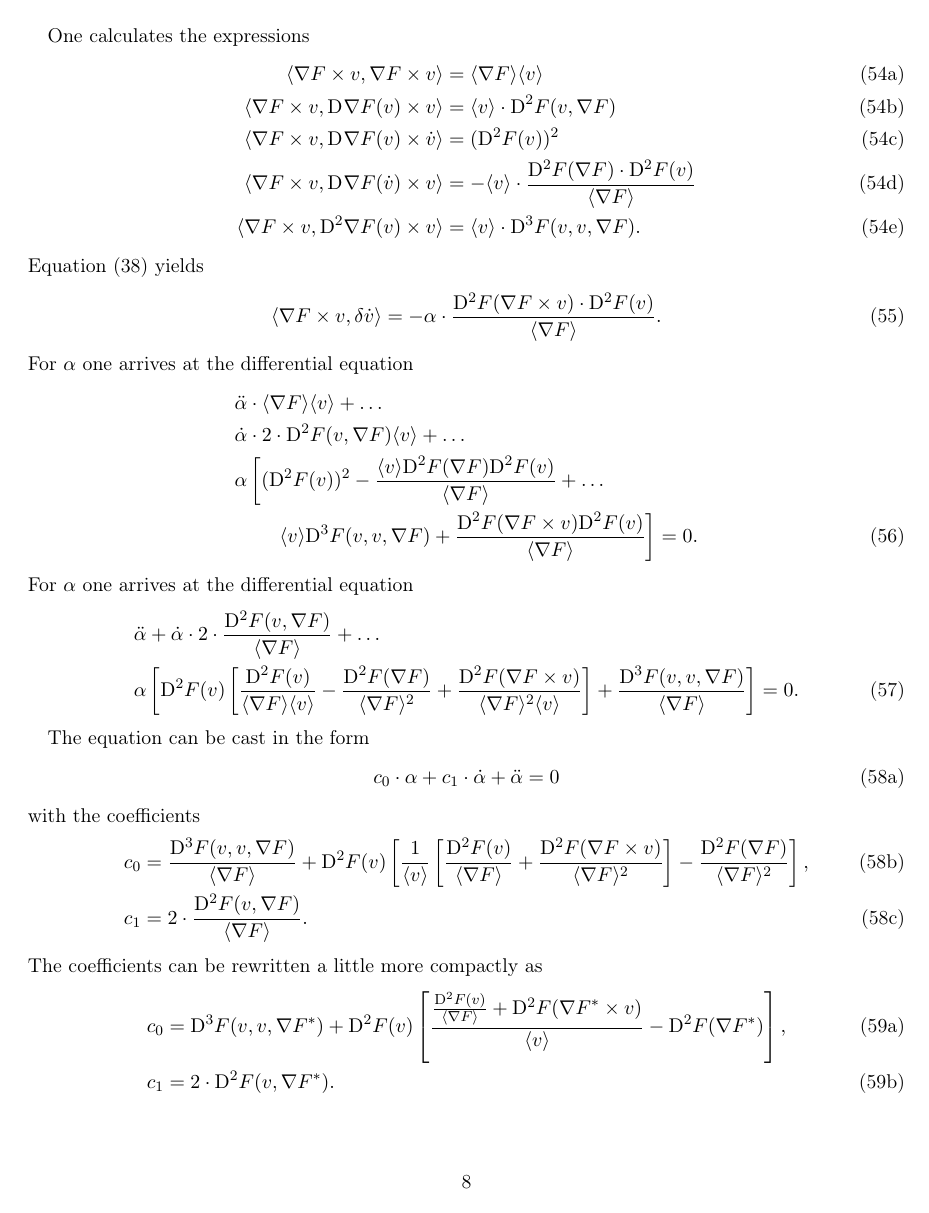
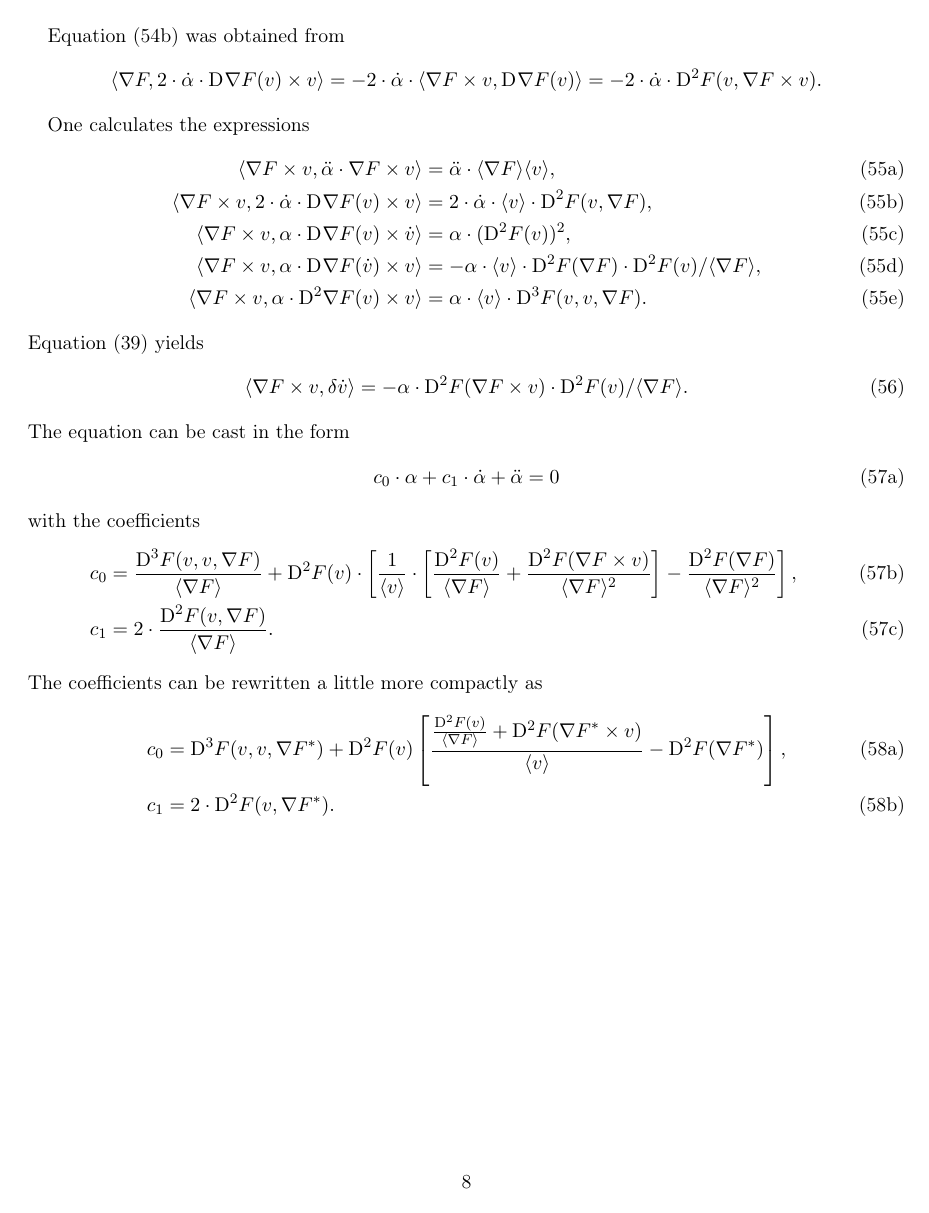
Before and after one commit to theRealTiller/awe-analysis, a LaTeX document (geisf.tex, which reads document/sections/exponential.tex): page 8 of 8. Compiled offline with pdfLaTeX.

Commit message:
a little bit compactificed

```diff
--- a/document/sections/exponential.tex
+++ b/document/sections/exponential.tex
@@ -312,0 +277 @@ Taking the scalar product of $ \grad{F} $
+from
@@ -357,2 +323,4 @@ Equation \eqref{vdgk:2:b} was obtained from
 \begin{align*}
     \skap{ \grad{F} }
+    { 2 \mult \dot{ \alpha } \mult \diff{}{\grad{F}}( v ) \times v }   =
+    - 2 \mult \dot{ \alpha } \mult
@@ -361,5 +327,5 @@ Equation \eqref{vdgk:2:b} was obtained from
     \skap{ \grad{F} \times v }{ \diff{}{ \grad{F}( v ) } }   =
-    - 2 \dot{ \alpha } \mult \diff{2}{F}( v, \grad{F} \times v ) .
+    - 2 \mult \dot{ \alpha } \mult \diff{2}{F}( v, \grad{F} \times v ) .
 \end{align*}
 
 
@@ -368,59 +334,56 @@ Equation \eqref{vdgk:2:b} was obtained from
 One calculates the expressions
 \begin{subequations}
     \begin{align}
-        \skap{ \grad{ F } \times v }{ \grad{ F } \times v }  &=
-        \skaq{ \grad{ F } } \skaq{ v }\\
-        \skap{ \grad{ F } \times v }{ \diff{}{ \grad{ F } }( v ) \times v }  &=
-        \skaq{ v } \mult \diff{2}{ F }( v, \grad{ F } )\\
-        \skap{ \grad{ F } \times v }{ \diff{}{ \grad{ F } }( v ) \times \dot{ v } }  &=
-        ( \diff{2}{ F }( v ) )^2\\
-        \skap{ \grad{ F } \times v }{ \diff{}{ \grad{ F } }( \dot{ v } ) \times v }  &=
-        -  \skaq{ v } \mult \frac{ \diff{2}{ F }( \grad{ F } ) \mult \diff{2}{ F }( v ) }{ \skaq{ \grad{ F } } }\\
-        \skap{ \grad{ F } \times v }{ \diff{2}{ \grad{ F } }( v ) \times v }  &=
-        \skaq{ v } \mult \diff{3}{ F }( v, v, \grad{ F } ) .
+        \skap{ \grad{ F } \times v }
+        { \ddot{ \alpha } \mult \grad{ F } \times v }
+        &=
+        \ddot{ \alpha } \mult \skaq{ \grad{ F } } \skaq{ v } ,
+        \\
+        \skap{ \grad{ F } \times v }
+        { 2 \mult \dot{ \alpha } \mult \diff{}{ \grad{ F } }( v ) \times v }
+        &=
+        2 \mult \dot{ \alpha } \mult \skaq{ v } \mult \diff{2}{ F }( v, \grad{ F } ) ,
+        \\
+        \skap{ \grad{ F } \times v }
+        { \alpha \mult \diff{}{ \grad{ F } }( v ) \times \dot{ v } }
+        &=
+        \alpha \mult  ( \diff{2}{ F }( v ) )^2 ,
+        \\
+        \skap{ \grad{ F } \times v }
+        { \alpha \mult \diff{}{ \grad{ F } }( \dot{ v } ) \times v }
+        &=
+        - \alpha \mult \skaq{ v } \mult \diff{2}{ F }( \grad{ F } ) \mult
+        \diff{2}{ F }( v ) / \skaq{ \grad{ F } } ,
+        \\
+        \skap{ \grad{ F } \times v }
+        { \alpha \mult \diff{2}{ \grad{ F } }( v ) \times v }
+        &=
+        \alpha \mult \skaq{ v } \mult \diff{3}{ F }( v, v, \grad{ F } ) .
     \end{align}
 \end{subequations}
 Equation \eqref{def:cf_vd_dgl} yields
 \begin{align}
-    \skap{ \grad{ F } \times v }{ \vardiff \dot{ v } }  &=
-    -\alpha \mult \frac{ \diff{2}{ F }( \grad{ F } \times v ) \mult \diff{2}{ F }( v ) }{ \skaq{ \grad{ F } } } .
+    \skap{ \grad{ F } \times v }{ \vardiff \dot{ v } }
+    &=
+    -\alpha \mult \diff{2}{ F }( \grad{ F } \times v ) \mult
+    \diff{2}{ F }( v ) / \skaq{ \grad{ F } } .
 \end{align}
-For $ \alpha $ one arrives at the differential equation
-\begin{align}
-    &\ddot{ \alpha } \mult \skaq{ \grad{ F } } \skaq{ v }  +  \dots\nonumber\\
-    &\dot{ \alpha } \mult 2 \mult \diff{2}{ F }( v, \grad{ F } ) \skaq{ v }  +  \dots\nonumber\\
-    &\alpha \left[ ( \diff{2}{ F }( v ) )^2  -
-    \frac{ \skaq{ v } \diff{2}{ F }( \grad{ F } ) \diff{2}{ F }( v ) }{ \skaq{ \grad{ F } } }  +  \dots\right.\nonumber\\
-    &\qquad\left.\skaq{ v } \diff{3}{ F }( v, v, \grad{ F } )  +
-    \frac{ \diff{2}{ F }( \grad{ F } \times v ) \diff{2}{ F }( v ) }{ \skaq{ \grad{ F } } } \right]  =  0 .
-\end{align}
-For $ \alpha $ one arrives at the differential equation
-\begin{align}
-    &\ddot{ \alpha }  +
-    \dot{ \alpha } \mult 2 \mult \frac{ \diff{2}{ F }( v, \grad{ F } ) }
-    { \skaq{ \grad{ F } } }  +  \dots\nonumber\\
-    &\alpha \left[ \diff{2}{ F }( v ) \left[ \frac{ \diff{2}{ F }( v ) }{ \skaq{ \grad{ F } } \skaq{ v } }  -
-    \frac{ \diff{2}{ F }( \grad{ F } ) }{ \skaq{ \grad{ F } }^2 }  +
-    \frac{ \diff{2}{ F }( \grad{ F } \times v ) }{ \skaq{ \grad{ F } }^2 \skaq{ v } } \right]  +
-    \frac{ \diff{3}{ F }( v, v, \grad{ F } ) }{ \skaq{ \grad{ F } } } \right]  =  0 .
-\end{align}
-
-
 The equation can be cast in the form
 \begin{subequations}
     \begin{align}
         c_0 \mult \alpha  +
         c_1 \mult \dot{ \alpha }  +
         \ddot{ \alpha }
-        =  0
+        =
+        0
     \end{align}
     with the coefficients
     \begin{align}
         c_0
         &=
         \frac{ \diff{3}{F}( v, v, \grad{F} ) }{ \skaq{\grad{F}} }  +
-        \diff{2}{F}( v )
-        \left[ \frac{ 1 }{ \skaq{v} }
+        \diff{2}{F}( v ) \mult
+        \left[ \frac{ 1 }{ \skaq{v} } \mult
         \left[ \frac{ \diff{2}{F}( v ) }{ \skaq{\grad{F}} }  +
         \frac{ \diff{2}{F}( \grad{F} \times v ) }{ \skaq{\grad{F}}^2 } \right]
         -  \frac{ \diff{2}{F}( \grad{F} ) }{ \skaq{\grad{F}}^2 } \right] ,
```
Also changed, not shown: document/sections/exponential.tex (174 more changed lines).
